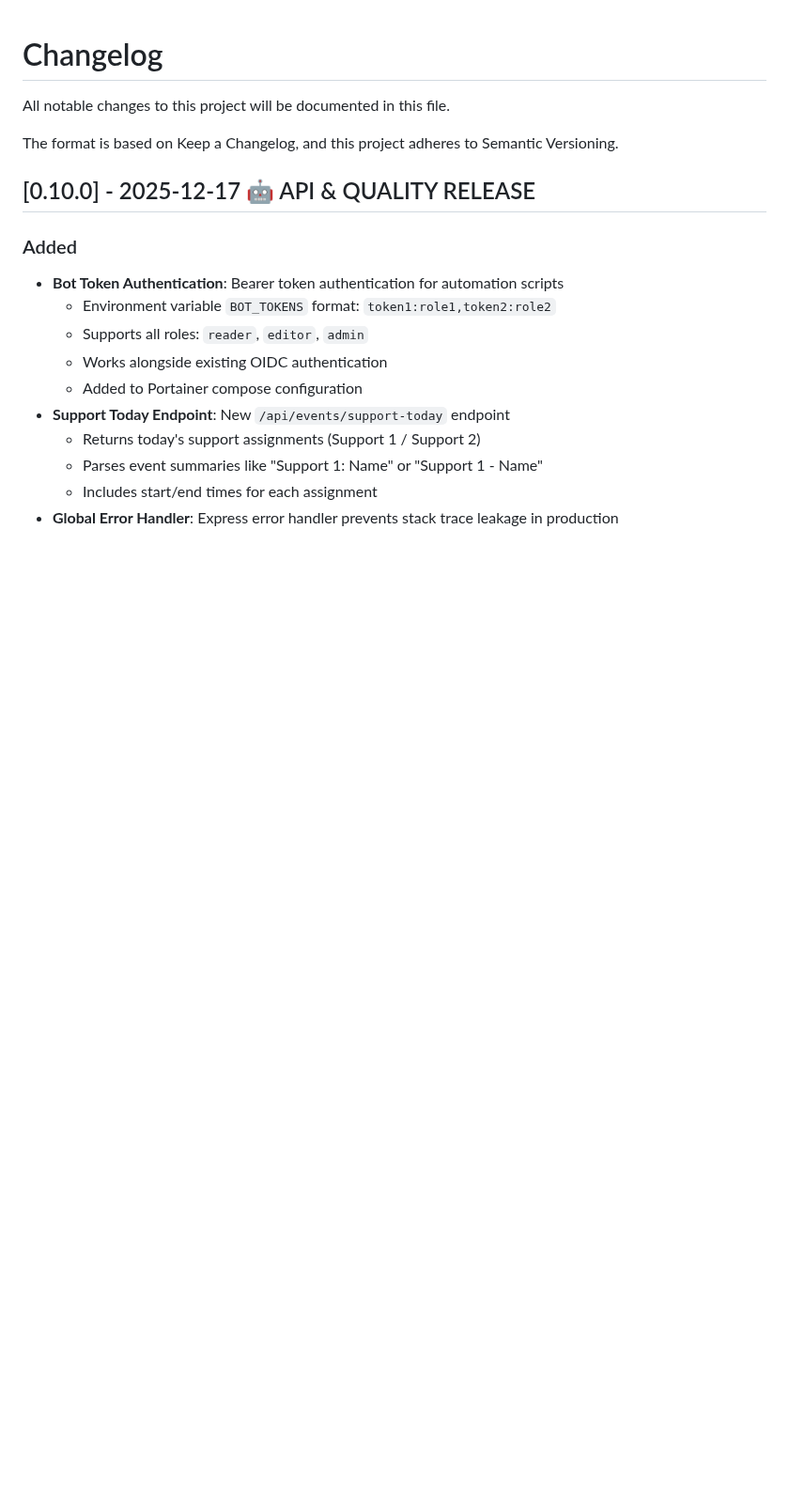
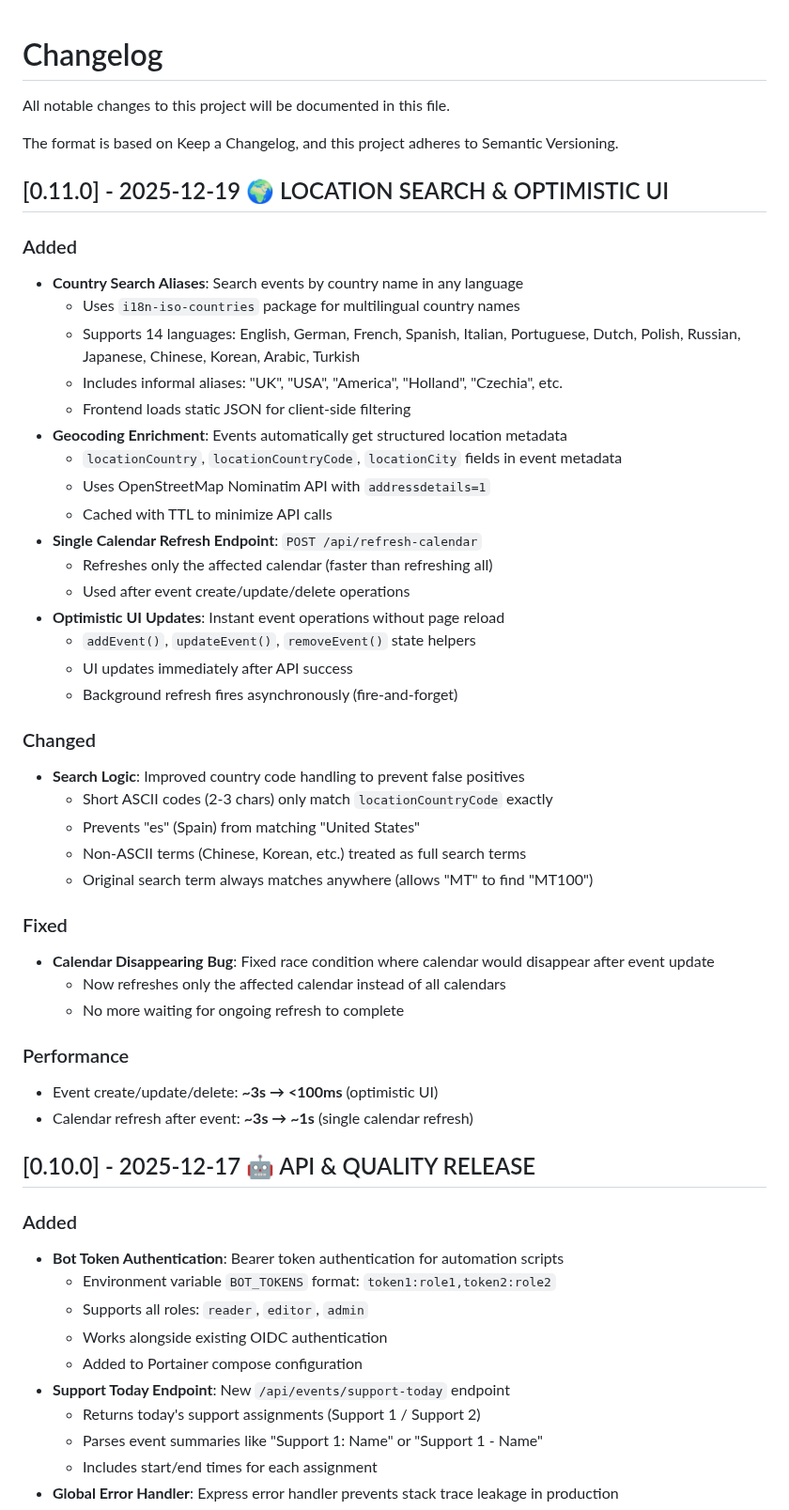
Before and after one commit to snizzleorg/supportplanner, a Markdown page: CHANGELOG.md, the part around the change. Shown at 94% size. Rendered like a GitHub page; blank space fills up the shorter version.

```diff
--- a/CHANGELOG.md
+++ b/CHANGELOG.md
@@ -3,6 +3,42 @@
 All notable changes to this project will be documented in this file.
 
 The format is based on Keep a Changelog, and this project adheres to Semantic Versioning.
+
+## [0.11.0] - 2025-12-19 🌍 LOCATION SEARCH & OPTIMISTIC UI
+
+### Added
+- **Country Search Aliases**: Search events by country name in any language
+  - Uses `i18n-iso-countries` package for multilingual country names
+  - Supports 14 languages: English, German, French, Spanish, Italian, Portuguese, Dutch, Polish, Russian, Japanese, Chinese, Korean, Arabic, Turkish
+  - Includes informal aliases: "UK", "USA", "America", "Holland", "Czechia", etc.
+  - Frontend loads static JSON for client-side filtering
+- **Geocoding Enrichment**: Events automatically get structured location metadata
+  - `locationCountry`, `locationCountryCode`, `locationCity` fields in event metadata
+  - Uses OpenStreetMap Nominatim API with `addressdetails=1`
+  - Cached with TTL to minimize API calls
+- **Single Calendar Refresh Endpoint**: `POST /api/refresh-calendar`
+  - Refreshes only the affected calendar (faster than refreshing all)
+  - Used after event create/update/delete operations
+- **Optimistic UI Updates**: Instant event operations without page reload
+  - `addEvent()`, `updateEvent()`, `removeEvent()` state helpers
+  - UI updates immediately after API success
+  - Background refresh fires asynchronously (fire-and-forget)
+
+### Changed
+- **Search Logic**: Improved country code handling to prevent false positives
+  - Short ASCII codes (2-3 chars) only match `locationCountryCode` exactly
+  - Prevents "es" (Spain) from matching "United States"
+  - Non-ASCII terms (Chinese, Korean, etc.) treated as full search terms
+  - Original search term always matches anywhere (allows "MT" to find "MT100")
+
+### Fixed
+- **Calendar Disappearing Bug**: Fixed race condition where calendar would disappear after event update
+  - Now refreshes only the affected calendar instead of all calendars
+  - No more waiting for ongoing refresh to complete
+
+### Performance
+- Event create/update/delete: **~3s → <100ms** (optimistic UI)
+- Calendar refresh after event: **~3s → ~1s** (single calendar refresh)
 
 ## [0.10.0] - 2025-12-17 🤖 API & QUALITY RELEASE
 
```
Also changed, not shown: README.md (+4 -0 lines).
